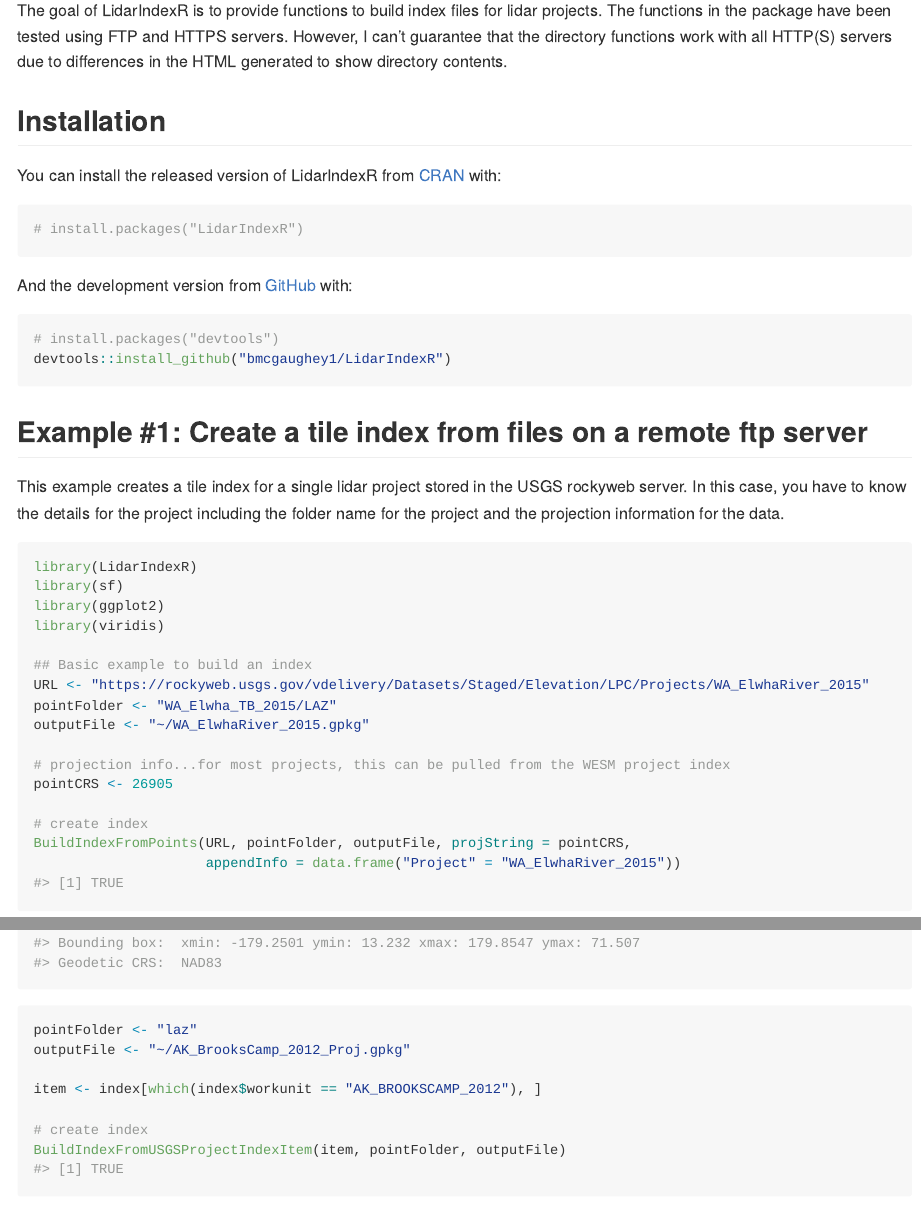
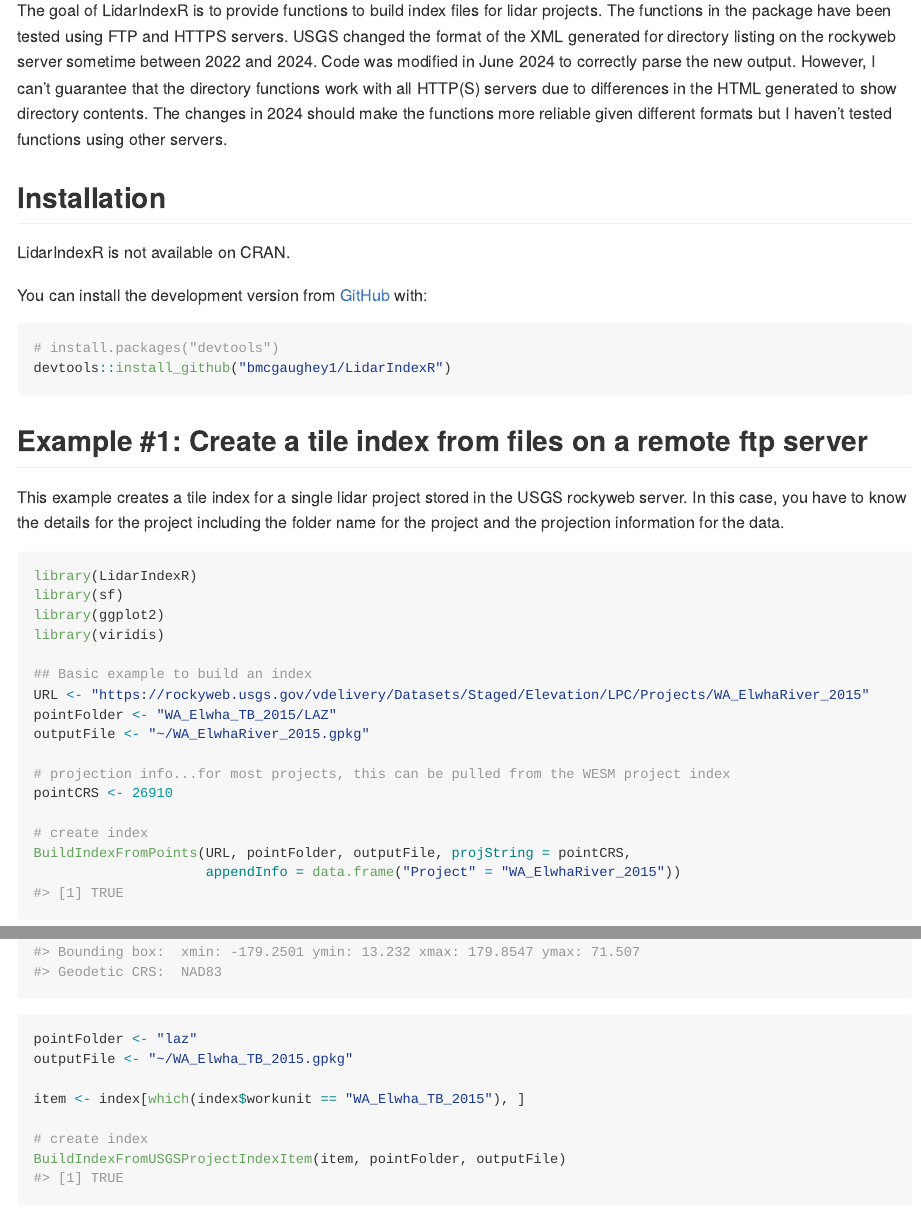
Before and after one commit to bmcgaughey1/LidarIndexR, an R Markdown document (README.Rmd): the page in a window 1100 px wide, from 110 px down, and a second part further down, joined at a grey line. The pictures show the output file README.md that the author committed with the source, drawn offline in the style of GitHub; long lines of code are wrapped.

Commit message:
Change lidar project are in example

````diff
--- a/README.Rmd
+++ b/README.Rmd
@@ -19,18 +19,17 @@ knitr::opts_chunk$set(
 <!-- badges: end -->
 
 The goal of LidarIndexR is to provide functions to build index files for lidar projects. The functions
-in the package have been tested using FTP and HTTPS servers. However, I can't guarantee that the directory
-functions work with all HTTP(S) servers due to differences in the HTML generated to show directory contents.
+in the package have been tested using FTP and HTTPS servers. USGS changed the format of the XML generated for
+directory listing on the rockyweb server sometime between 2022 and 2024. Code was modified in June 2024 to
+correctly parse the new output. However, I can't guarantee that the directory functions work with all HTTP(S)
+servers due to differences in the HTML generated to show directory contents. The changes in 2024 should make the
+functions more reliable given different formats but I haven't tested functions using other servers.
 
 ## Installation
 
-You can install the released version of LidarIndexR from [CRAN](https://CRAN.R-project.org) with:
+LidarIndexR is not available on CRAN.
 
-``` r
-# install.packages("LidarIndexR")
-```
-
-And the development version from [GitHub](https://github.com/) with:
+You can install the development version from [GitHub](https://github.com/) with:
 
 ``` r
 # install.packages("devtools")
@@ -54,7 +53,7 @@ pointFolder <- "WA_Elwha_TB_2015/LAZ"
 outputFile <- "~/WA_ElwhaRiver_2015.gpkg"
 
 # projection info...for most projects, this can be pulled from the WESM project index
-pointCRS <- 26905
+pointCRS <- 26910
 
 # create index
 BuildIndexFromPoints(URL, pointFolder, outputFile, projString = pointCRS,
@@ -104,9 +103,9 @@ library(viridis)
 # read the FESM index from a local file
 index <- st_read("G:/R_Stuff/EntwineIndex/WESM.gpkg")
 pointFolder <- "laz"
-outputFile <- "~/AK_BrooksCamp_2012_Proj.gpkg"
+outputFile <- "~/WA_Elwha_TB_2015.gpkg"
 
-item <- index[which(index$workunit == "AK_BROOKSCAMP_2012"), ]
+item <- index[which(index$workunit == "WA_Elwha_TB_2015"), ]
 
 # create index
 BuildIndexFromUSGSProjectIndexItem(item, pointFolder, outputFile)
````
Also changed, not shown: README.md, README.Rmd (2 more changed lines), 2 other files.
